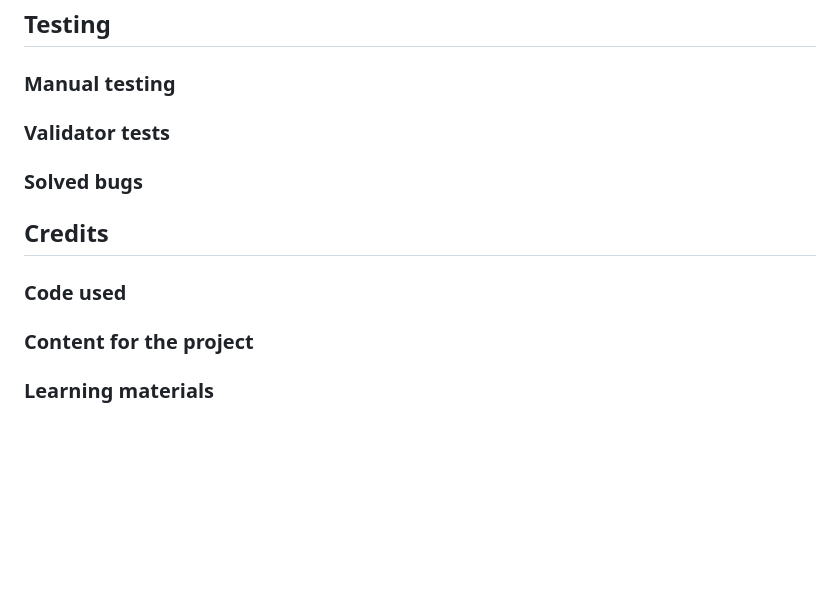
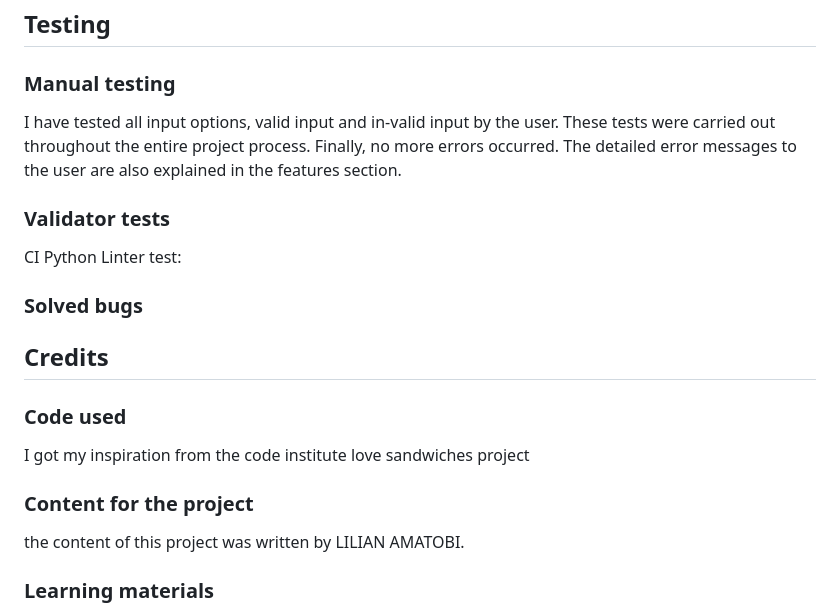
Before and after one commit to Adimserious/afro_styles, a Markdown page: README.md, the part around the change printed below. Drawn GitHub-style; blank space fills up the shorter version.

```diff
--- a/README.md
+++ b/README.md
@@ -71,17 +108,20 @@ The deployment was done this way:
 ## Testing
 
 ### Manual testing
+I have tested all input options, valid input and in-valid input by the user. These tests were carried out throughout the entire project process. Finally, no more errors occurred. The detailed error messages to the user are also explained in the features section.
 
 ### Validator tests
+CI Python Linter test: <br>
 
 ### Solved bugs
 
 ## Credits
 
 ### Code used
+I got my inspiration from the code institute love sandwiches project
 
 ### Content for the project
-
+the content of this project was written by LILIAN AMATOBI.
 ### Learning materials
 - All content from Online Course in Full Stack Software Development particularly videos about Portfolio Project 3 and ReadME from Code Instituet.
 
```
Also changed, not shown: other parts of README.md (+38 -1 lines), image-1.png (added), image.png (added), 1 other file.
